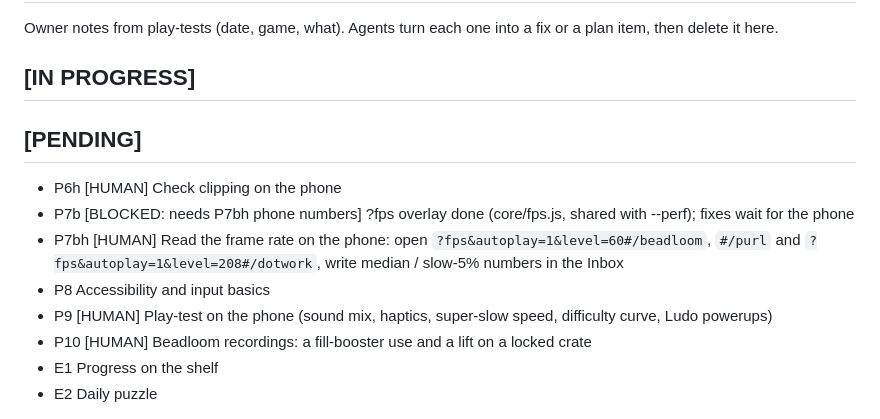
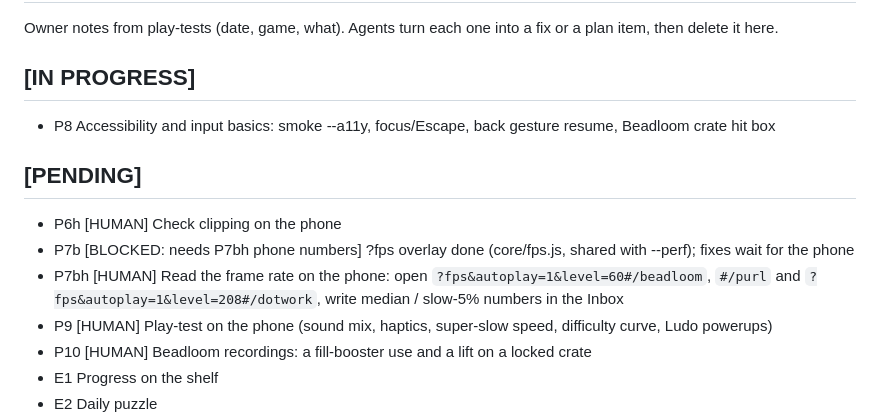
Before and after one commit to jlesterak/whittle-games, a Markdown page: TODO.md, the part around the change. Drawn GitHub-style.

Commit message:
chore: P8 accessibility and input basics in progress
Co-Authored-By: Claude Opus 5.5 <noreply@anthropic.com>
Claude-Session: https://claude.ai/code/session_01AZ6xgY1kxoZY5USvwaVZJn

```diff
--- a/TODO.md
+++ b/TODO.md
@@ -6,13 +6,13 @@ Item IDs refer to PLAN.md. Agents: update this file in the same commit as the wo
 Owner notes from play-tests (date, game, what). Agents turn each one into a fix or a plan item, then delete it here.
 
 ## [IN PROGRESS]
+- P8 Accessibility and input basics: smoke --a11y, focus/Escape, back gesture resume, Beadloom crate hit box
 
 ## [PENDING]
 - P6h [HUMAN] Check clipping on the phone
 - P7b [BLOCKED: needs P7bh phone numbers] ?fps overlay done (core/fps.js, shared with --perf); fixes wait for the phone
 - P7bh [HUMAN] Read the frame rate on the phone: open `?fps&autoplay=1&level=60#/beadloom`, `#/purl` and
   `?fps&autoplay=1&level=208#/dotwork`, write median / slow-5% numbers in the Inbox
-- P8 Accessibility and input basics
 - P9 [HUMAN] Play-test on the phone (sound mix, haptics, super-slow speed, difficulty curve, Ludo powerups)
 - P10 [HUMAN] Beadloom recordings: a fill-booster use and a lift on a locked crate
 - E1 Progress on the shelf
```
